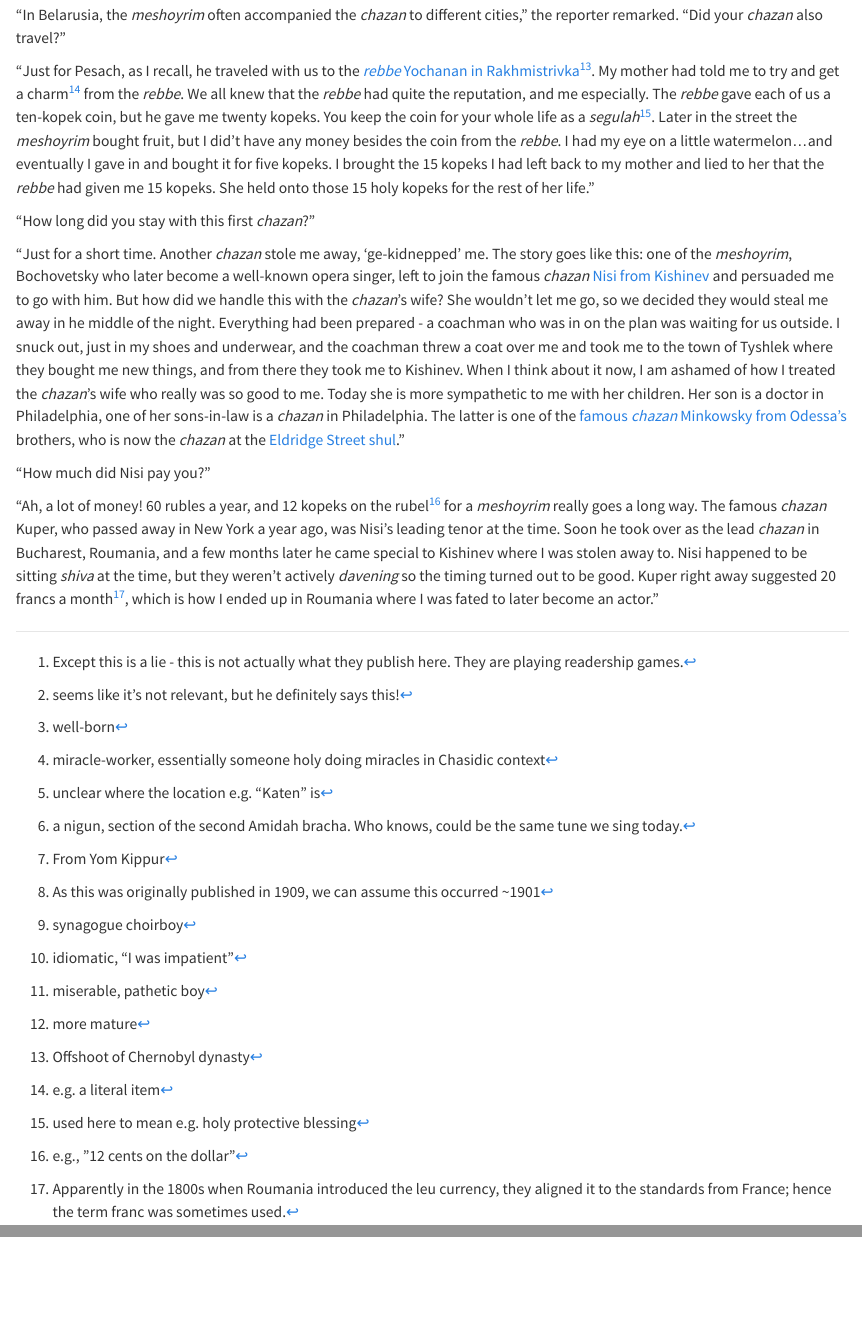
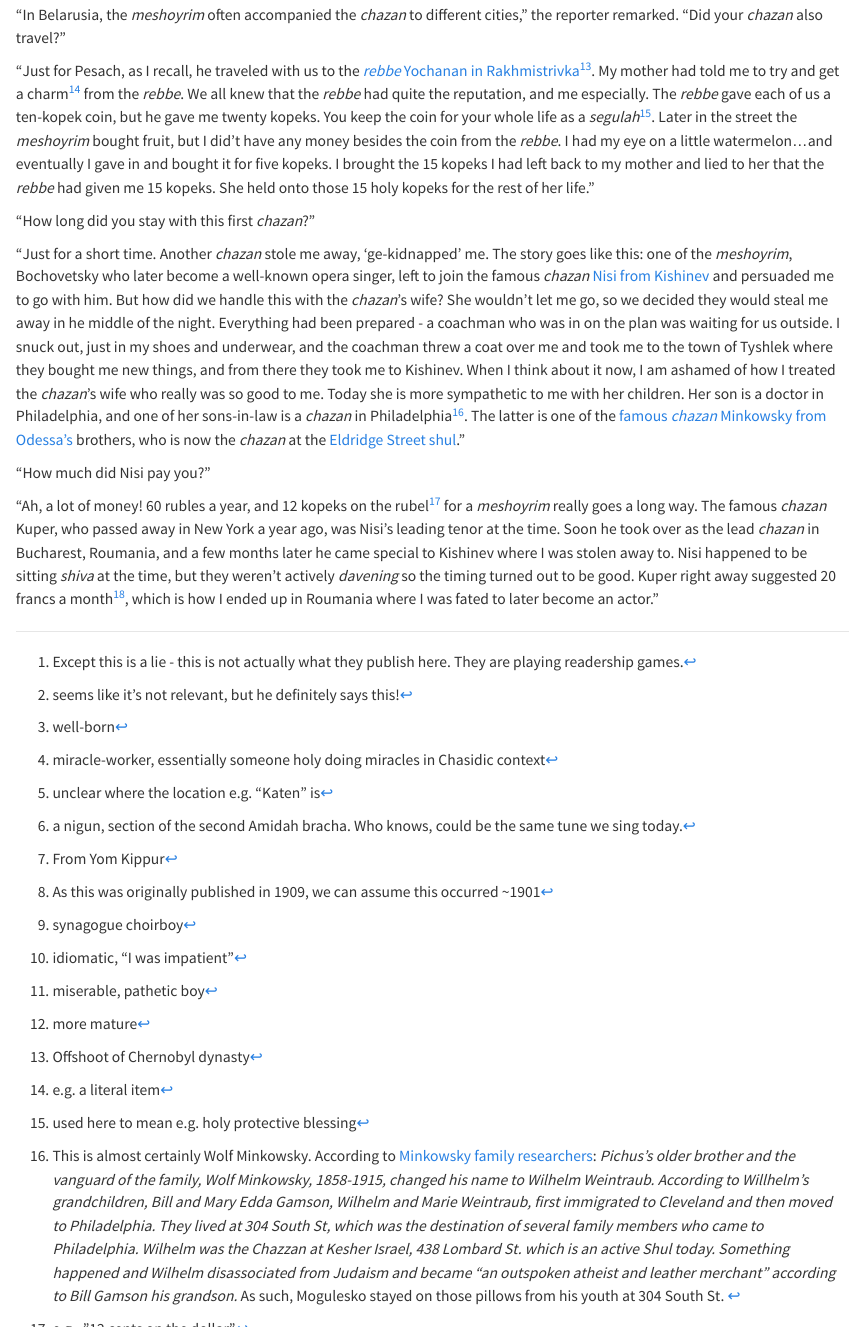
Before and after one commit to sjspielman/mogulesko-memoirs, a Quarto document (1914-02-05.qmd): the page in a window 1100 px wide, from 2750 px down, and a second part further down, joined at a grey line. Rendered offline with R 4.5, knitr and Pandoc in place of Quarto, with nearby package versions.

Commit message:
tracked down the heller family, partly

```diff
--- a/1914-02-05.qmd
+++ b/1914-02-05.qmd
@@ -80,8 +80,12 @@
 
 "How long did you stay with this first _chazan_?"
 
-"Just for a short time. Another _chazan_ stole me away, 'ge-kidnepped' me. The story goes like this: one of the _meshoyrim_, Bochovetsky who later become a well-known opera singer, left to join the famous _chazan_ [Nisi from Kishinev](https://en.wikipedia.org/wiki/Nissan_Spivak) and persuaded me to go with him. But how did we handle this with the _chazan_'s wife? She wouldn't let me go, so we decided they would steal me away in he middle of the night. Everything had been prepared - a coachman who was in on the plan was waiting for us outside. I snuck out, just in my shoes and underwear, and the coachman threw a coat over me and took me to the town of Tyshlek where they bought me new things, and from there they took me to Kishinev. When I think about it now, I am ashamed of how I treated the _chazan_'s wife who really was so good to me. Today she is more sympathetic to me with her children. Her son is a doctor in Philadelphia, one of her sons-in-law is a _chazan_ in Philadelphia. The latter is one of the [famous _chazan_ Minkowsky from Odessa's](https://en.wikipedia.org/wiki/Pinhas_Minkowsky) brothers, who is now the _chazan_ at the [Eldridge Street shul](https://www.eldridgestreet.org)."
+"Just for a short time. Another _chazan_ stole me away, 'ge-kidnapped' me. The story goes like this: one of the _meshoyrim_, Bochovetsky who later become a well-known opera singer, left to join the famous _chazan_ [Nisi from Kishinev](https://en.wikipedia.org/wiki/Nissan_Spivak) and persuaded me to go with him. But how did we handle this with the _chazan_'s wife? She wouldn't let me go, so we decided they would steal me away in he middle of the night. Everything had been prepared - a coachman who was in on the plan was waiting for us outside. I snuck out, just in my shoes and underwear, and the coachman threw a coat over me and took me to the town of Tyshlek where they bought me new things, and from there they took me to Kishinev. When I think about it now, I am ashamed of how I treated the _chazan_'s wife who really was so good to me. Today she is more sympathetic to me with her children. Her son is a doctor in Philadelphia, and one of her sons-in-law is a _chazan_ in Philadelphia[^wolf]. The latter is one of the [famous _chazan_ Minkowsky from Odessa's](https://en.wikipedia.org/wiki/Pinhas_Minkowsky) brothers, who is now the _chazan_ at the [Eldridge Street shul](https://www.eldridgestreet.org)."
 
 "How much did Nisi pay you?"
 
 "Ah, a lot of money! 60 rubles a year, and 12 kopeks on the rubel^[e.g., "12 cents on the dollar"] for a _meshoyrim_ really goes a long way. The famous _chazan_ Kuper, who passed away in New York a year ago, was Nisi's leading tenor at the time. Soon he took over as the lead _chazan_ in Bucharest, Roumania, and a few months later he came special to Kishinev where I was stolen away to. Nisi happened to be sitting _shiva_ at the time, but they weren't actively _davening_ so the timing turned out to be good. Kuper right away suggested 20 francs a month^[Apparently in the 1800s when Roumania introduced the leu currency, they aligned it to the standards from France; hence the term franc was sometimes used.], which is how I ended up in Roumania where I was fated to later become an actor."
+
+
+
+[^wolf]: This is almost certainly Wolf Minkowsky. According to [Minkowsky family researchers](https://www.theminkshererfamilystory.com/blog/pinney-and-family): _Pichus’s older brother and the vanguard of the family, Wolf Minkowsky, 1858-1915, changed his name to Wilhelm Weintraub. According to Willhelm’s grandchildren, Bill and Mary Edda Gamson, Wilhelm and Marie Weintraub, first immigrated to Cleveland and then moved to Philadelphia. They lived at 304 South St, which was the destination of several family members who came to Philadelphia.  Wilhelm was the Chazzan at Kesher Israel, 438 Lombard St. which is an active Shul today.  Something happened and Wilhelm disassociated from Judaism and became “an outspoken atheist and leather merchant”  according to Bill Gamson his grandson._  As such, Mogulesko stayed on those pillows from his youth at 304 South St.
```
